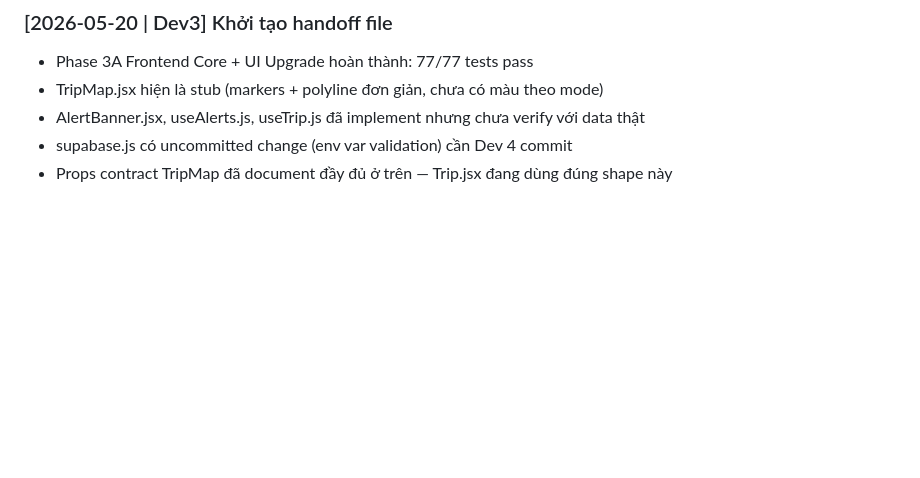
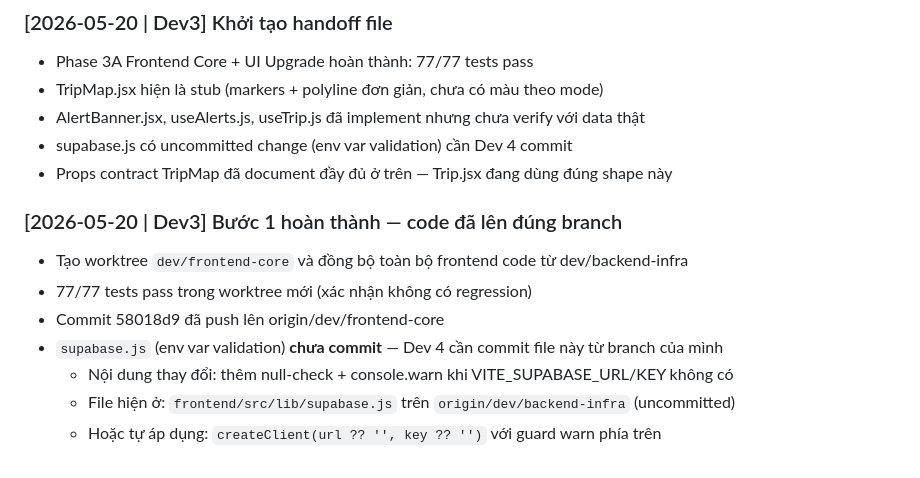
Before and after one commit to AnhKhoaaaa/IMOVEV2, a Markdown page: docs/plans/HANDOFF_DEV4.md, the part around the change. GitHub-like rendering; blank space fills up the shorter version.

Commit message:
Update HANDOFF_DEV4: Bước 1 complete, supabase.js action item for Dev 4
Co-Authored-By: Claude Sonnet 4.6 <noreply@anthropic.com>

```diff
--- a/docs/plans/HANDOFF_DEV4.md
+++ b/docs/plans/HANDOFF_DEV4.md
@@ -219,3 +219,13 @@ frontend/src/__tests__/pages/Trip.test.jsx   — xem mock data shape để viế
 - AlertBanner.jsx, useAlerts.js, useTrip.js đã implement nhưng chưa verify với data thật
 - supabase.js có uncommitted change (env var validation) cần Dev 4 commit
 - Props contract TripMap đã document đầy đủ ở trên — Trip.jsx đang dùng đúng shape này
+
+### [2026-05-20 | Dev3] Bước 1 hoàn thành — code đã lên đúng branch
+
+- Tạo worktree `dev/frontend-core` và đồng bộ toàn bộ frontend code từ dev/backend-infra
+- 77/77 tests pass trong worktree mới (xác nhận không có regression)
+- Commit 58018d9 đã push lên origin/dev/frontend-core
+- `supabase.js` (env var validation) **chưa commit** — Dev 4 cần commit file này từ branch của mình
+  - Nội dung thay đổi: thêm null-check + console.warn khi VITE_SUPABASE_URL/KEY không có
+  - File hiện ở: `frontend/src/lib/supabase.js` trên `origin/dev/backend-infra` (uncommitted)
+  - Hoặc tự áp dụng: `createClient(url ?? '', key ?? '')` với guard warn phía trên
```
